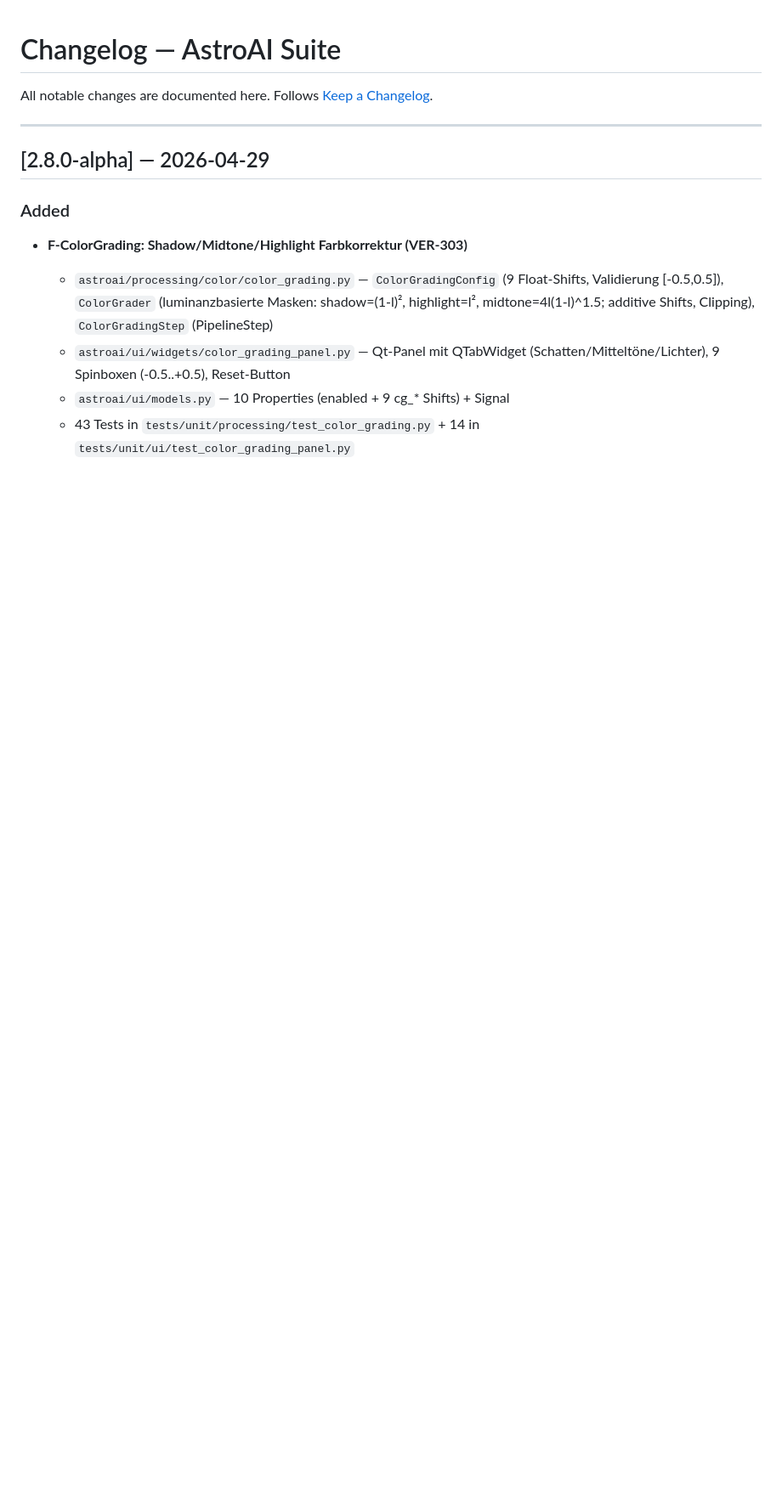
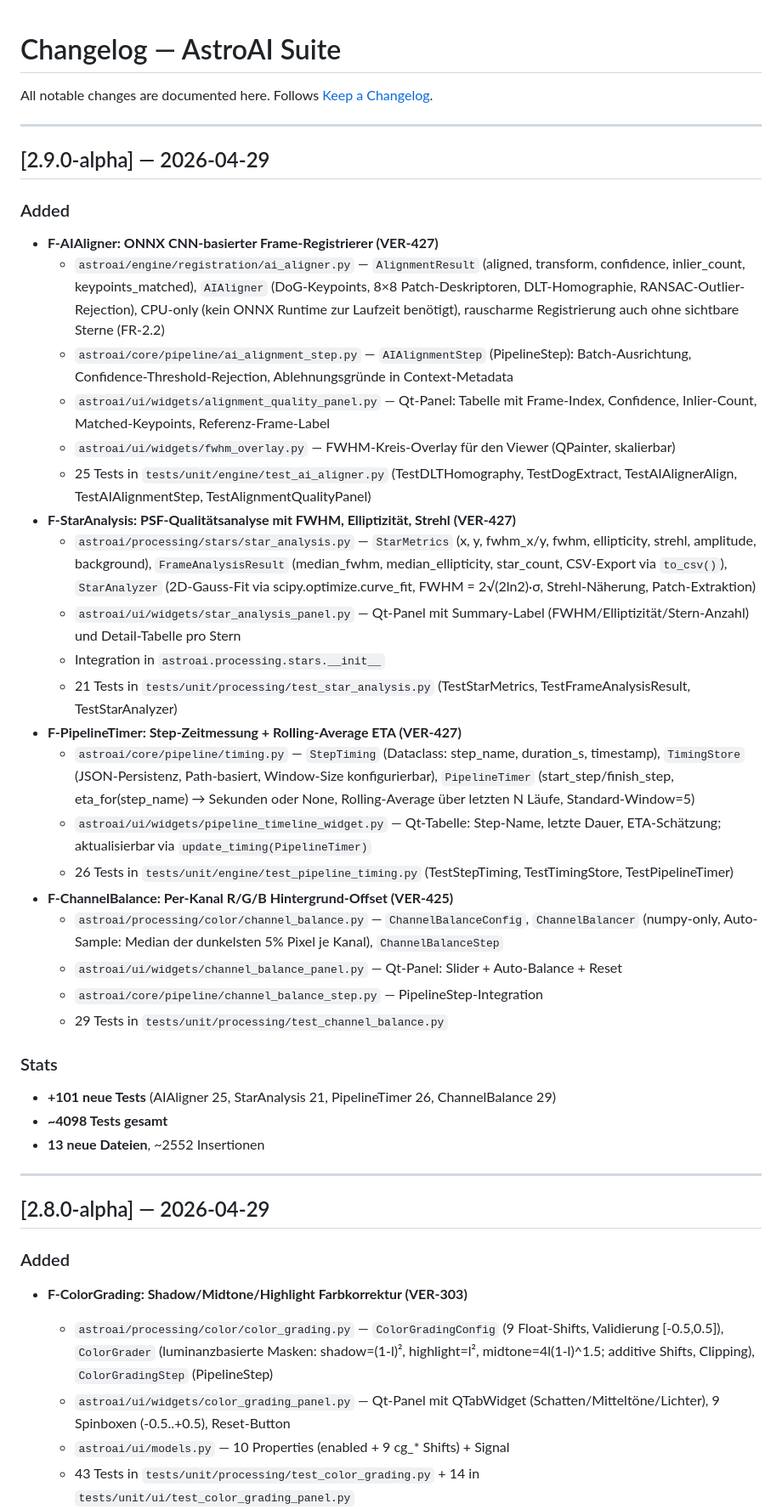
Before and after one commit to Anseto1988/atro2, a Markdown page: CHANGELOG.md, the part around the change. Shown at 85% size. Rendered like a GitHub page; blank space fills up the shorter version.

Commit message:
chore(release): v2.9.0-alpha — CHANGELOG + pm.md F-AIAligner, F-StarAnalysis, F-PipelineTimer, F-ChannelBalance
Co-Authored-By: Paperclip <noreply@paperclip.ing>

```diff
--- a/CHANGELOG.md
+++ b/CHANGELOG.md
@@ -1,6 +1,37 @@
 # Changelog — AstroAI Suite
 
 All notable changes are documented here. Follows [Keep a Changelog](https://keepachangelog.com/en/1.0.0/).
+
+---
+
+## [2.9.0-alpha] — 2026-04-29
+
+### Added
+- **F-AIAligner: ONNX CNN-basierter Frame-Registrierer (VER-427)**
+  - `astroai/engine/registration/ai_aligner.py` — `AlignmentResult` (aligned, transform, confidence, inlier_count, keypoints_matched), `AIAligner` (DoG-Keypoints, 8×8 Patch-Deskriptoren, DLT-Homographie, RANSAC-Outlier-Rejection), CPU-only (kein ONNX Runtime zur Laufzeit benötigt), rauscharme Registrierung auch ohne sichtbare Sterne (FR-2.2)
+  - `astroai/core/pipeline/ai_alignment_step.py` — `AIAlignmentStep` (PipelineStep): Batch-Ausrichtung, Confidence-Threshold-Rejection, Ablehnungsgründe in Context-Metadata
+  - `astroai/ui/widgets/alignment_quality_panel.py` — Qt-Panel: Tabelle mit Frame-Index, Confidence, Inlier-Count, Matched-Keypoints, Referenz-Frame-Label
+  - `astroai/ui/widgets/fwhm_overlay.py` — FWHM-Kreis-Overlay für den Viewer (QPainter, skalierbar)
+  - 25 Tests in `tests/unit/engine/test_ai_aligner.py` (TestDLTHomography, TestDogExtract, TestAIAlignerAlign, TestAIAlignmentStep, TestAlignmentQualityPanel)
+- **F-StarAnalysis: PSF-Qualitätsanalyse mit FWHM, Elliptizität, Strehl (VER-427)**
+  - `astroai/processing/stars/star_analysis.py` — `StarMetrics` (x, y, fwhm_x/y, fwhm, ellipticity, strehl, amplitude, background), `FrameAnalysisResult` (median_fwhm, median_ellipticity, star_count, CSV-Export via `to_csv()`), `StarAnalyzer` (2D-Gauss-Fit via scipy.optimize.curve_fit, FWHM = 2√(2ln2)·σ, Strehl-Näherung, Patch-Extraktion)
+  - `astroai/ui/widgets/star_analysis_panel.py` — Qt-Panel mit Summary-Label (FWHM/Elliptizität/Stern-Anzahl) und Detail-Tabelle pro Stern
+  - Integration in `astroai.processing.stars.__init__`
+  - 21 Tests in `tests/unit/processing/test_star_analysis.py` (TestStarMetrics, TestFrameAnalysisResult, TestStarAnalyzer)
+- **F-PipelineTimer: Step-Zeitmessung + Rolling-Average ETA (VER-427)**
+  - `astroai/core/pipeline/timing.py` — `StepTiming` (Dataclass: step_name, duration_s, timestamp), `TimingStore` (JSON-Persistenz, Path-basiert, Window-Size konfigurierbar), `PipelineTimer` (start_step/finish_step, eta_for(step_name) → Sekunden oder None, Rolling-Average über letzten N Läufe, Standard-Window=5)
+  - `astroai/ui/widgets/pipeline_timeline_widget.py` — Qt-Tabelle: Step-Name, letzte Dauer, ETA-Schätzung; aktualisierbar via `update_timing(PipelineTimer)`
+  - 26 Tests in `tests/unit/engine/test_pipeline_timing.py` (TestStepTiming, TestTimingStore, TestPipelineTimer)
+- **F-ChannelBalance: Per-Kanal R/G/B Hintergrund-Offset (VER-425)**
+  - `astroai/processing/color/channel_balance.py` — `ChannelBalanceConfig`, `ChannelBalancer` (numpy-only, Auto-Sample: Median der dunkelsten 5% Pixel je Kanal), `ChannelBalanceStep`
+  - `astroai/ui/widgets/channel_balance_panel.py` — Qt-Panel: Slider + Auto-Balance + Reset
+  - `astroai/core/pipeline/channel_balance_step.py` — PipelineStep-Integration
+  - 29 Tests in `tests/unit/processing/test_channel_balance.py`
+
+### Stats
+- **+101 neue Tests** (AIAligner 25, StarAnalysis 21, PipelineTimer 26, ChannelBalance 29)
+- **~4098 Tests gesamt**
+- **13 neue Dateien**, ~2552 Insertionen
 
 ---
 
```
Also changed, not shown: pm.md (+1 -0 lines).
